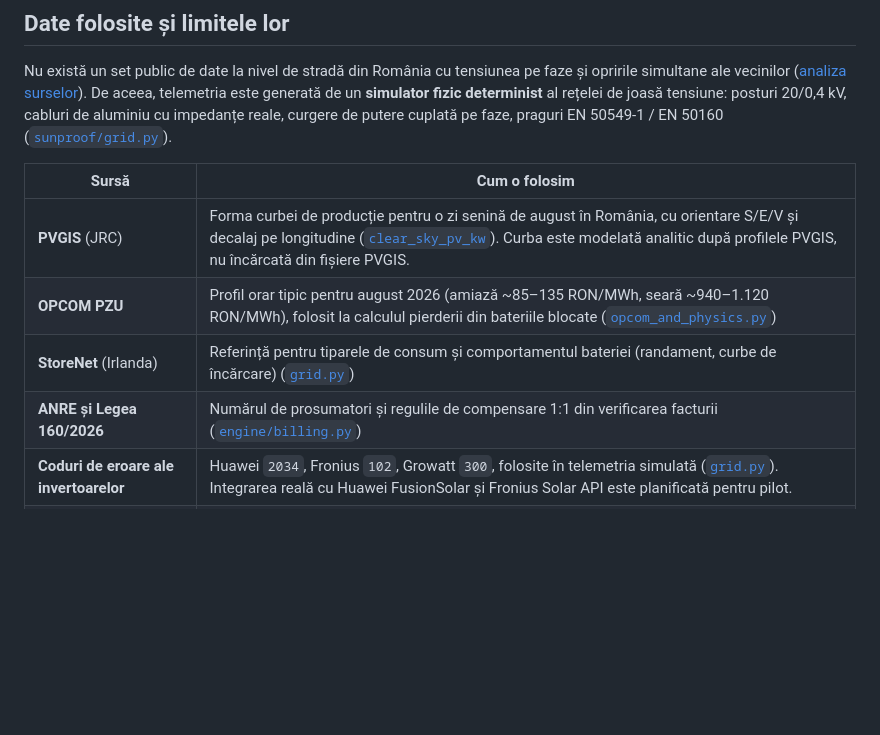
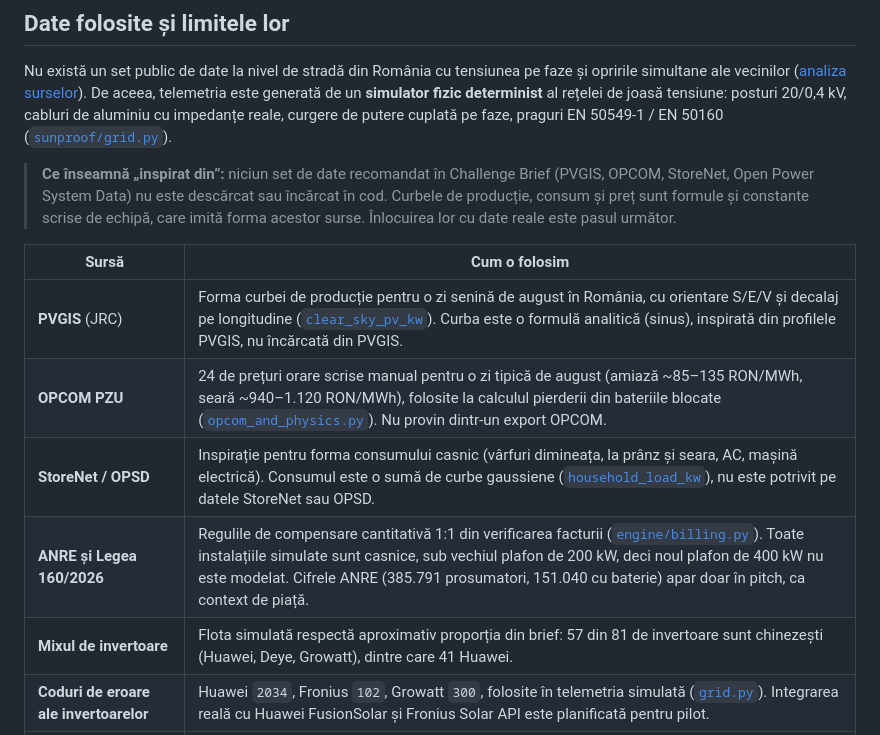
Before and after one commit to AlexandruAchilleF/innovation-labs-project, a Markdown page: README.md, the part around the change. Rendered like a GitHub page; blank space fills up the shorter version.

Commit message:
docs: state that brief datasets inspire formulas but are not loaded
Co-Authored-By: Claude Opus 5.5 <noreply@anthropic.com>

```diff
--- a/README.md
+++ b/README.md
@@ -113,12 +113,15 @@ Pe eșantion: **15 cazuri de rețea** × ~450 lei pe deplasare (estimare de vali
 
 Nu există un set public de date la nivel de stradă din România cu tensiunea pe faze și opririle simultane ale vecinilor ([analiza surselor](docs/research/2026-10-24-surse-date.md)). De aceea, telemetria este generată de un **simulator fizic determinist** al rețelei de joasă tensiune: posturi 20/0,4 kV, cabluri de aluminiu cu impedanțe reale, curgere de putere cuplată pe faze, praguri EN 50549-1 / EN 50160 ([`sunproof/grid.py`](sunproof/grid.py)).
 
+> **Ce înseamnă „inspirat din”:** niciun set de date recomandat în Challenge Brief (PVGIS, OPCOM, StoreNet, Open Power System Data) nu este descărcat sau încărcat în cod. Curbele de producție, consum și preț sunt formule și constante scrise de echipă, care imită forma acestor surse. Înlocuirea lor cu date reale este pasul următor.
+
 | Sursă | Cum o folosim |
 |---|---|
-| **PVGIS** (JRC) | Forma curbei de producție pentru o zi senină de august în România, cu orientare S/E/V și decalaj pe longitudine ([`clear_sky_pv_kw`](sunproof/grid.py#L117)). Curba este modelată analitic după profilele PVGIS, nu încărcată din fișiere PVGIS. |
-| **OPCOM PZU** | Profil orar tipic pentru august 2026 (amiază ~85–135 RON/MWh, seară ~940–1.120 RON/MWh), folosit la calculul pierderii din bateriile blocate ([`opcom_and_physics.py`](sunproof/data/opcom_and_physics.py#L32)) |
-| **StoreNet** (Irlanda) | Referință pentru tiparele de consum și comportamentul bateriei (randament, curbe de încărcare) ([`grid.py`](sunproof/grid.py#L170)) |
-| **ANRE și Legea 160/2026** | Numărul de prosumatori și regulile de compensare 1:1 din verificarea facturii ([`engine/billing.py`](sunproof/engine/billing.py)) |
+| **PVGIS** (JRC) | Forma curbei de producție pentru o zi senină de august în România, cu orientare S/E/V și decalaj pe longitudine ([`clear_sky_pv_kw`](sunproof/grid.py#L117)). Curba este o formulă analitică (sinus), inspirată din profilele PVGIS, nu încărcată din PVGIS. |
+| **OPCOM PZU** | 24 de prețuri orare scrise manual pentru o zi tipică de august (amiază ~85–135 RON/MWh, seară ~940–1.120 RON/MWh), folosite la calculul pierderii din bateriile blocate ([`opcom_and_physics.py`](sunproof/data/opcom_and_physics.py#L35)). Nu provin dintr-un export OPCOM. |
+| **StoreNet / OPSD** | Inspirație pentru forma consumului casnic (vârfuri dimineața, la prânz și seara, AC, mașină electrică). Consumul este o sumă de curbe gaussiene ([`household_load_kw`](sunproof/grid.py#L189)), nu este potrivit pe datele StoreNet sau OPSD. |
+| **ANRE și Legea 160/2026** | Regulile de compensare cantitativă 1:1 din verificarea facturii ([`engine/billing.py`](sunproof/engine/billing.py)). Toate instalațiile simulate sunt casnice, sub vechiul plafon de 200 kW, deci noul plafon de 400 kW nu este modelat. Cifrele ANRE (385.791 prosumatori, 151.040 cu baterie) apar doar în pitch, ca context de piață. |
+| **Mixul de invertoare** | Flota simulată respectă aproximativ proporția din brief: 57 din 81 de invertoare sunt chinezești (Huawei, Deye, Growatt), dintre care 41 Huawei. |
 | **Coduri de eroare ale invertoarelor** | Huawei `2034`, Fronius `102`, Growatt `300`, folosite în telemetria simulată ([`grid.py`](sunproof/grid.py#L86)). Integrarea reală cu Huawei FusionSolar și Fronius Solar API este planificată pentru pilot. |
 | **OpenStreetMap** | Geometria străzilor pentru hartă ([`scripts/import_map_geometry.py`](scripts/import_map_geometry.py)). Topologia rețelei este sintetică, nu a distribuitorului. |
 
```
